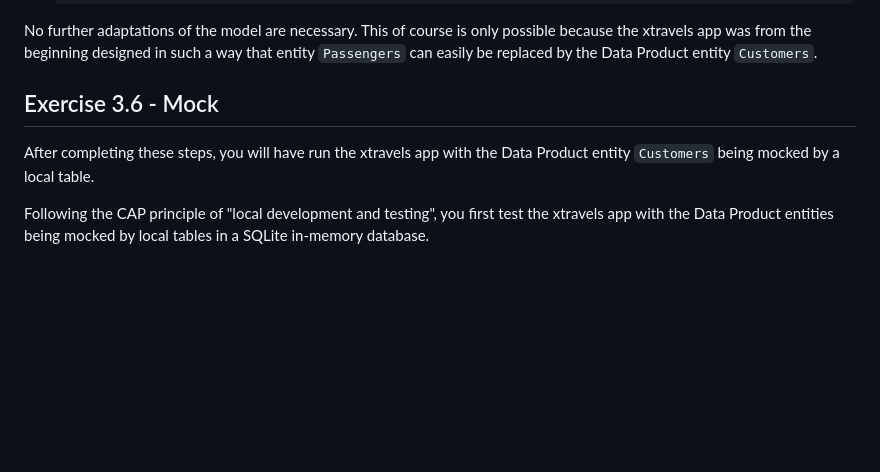
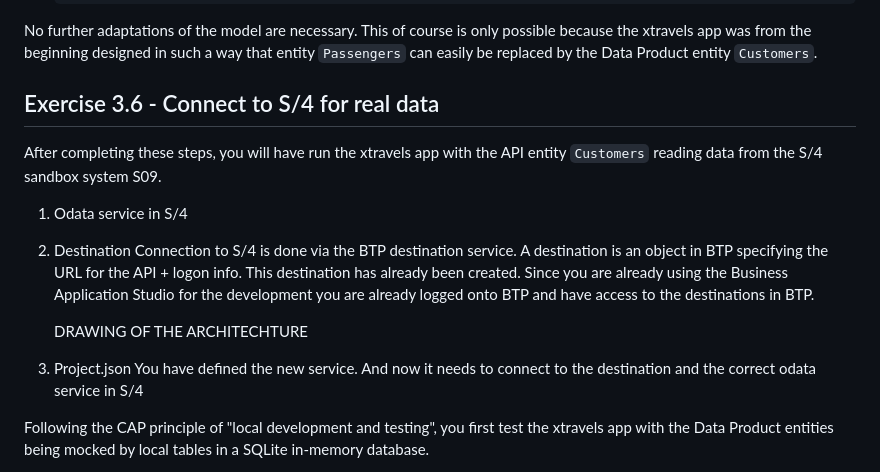
Before and after one commit to equinor/edc-removing-the-sap-from-the-sap-developer, a Markdown page: exercises/ex3/README.md, the part around the change. Rendered like a GitHub page; blank space fills up the shorter version.

```diff
--- a/exercises/ex3/README.md
+++ b/exercises/ex3/README.md
@@ -185,10 +185,21 @@ entity `Passengers` can easily be replaced by the Data Product entity `Customers
 
 
 
-## Exercise 3.6 - Mock
+## Exercise 3.6 - Connect to S/4 for real data
 
 After completing these steps, you will have run the xtravels app with
-the Data Product entity `Customers` being mocked by a local table.
+the API entity `Customers` reading data from the S/4 sandbox system S09.
+1. Odata service in S/4
+
+
+2. Destination
+   Connection to S/4 is done via the BTP destination service. A destination is an object in BTP specifying the URL for the API + logon info. This destination has already been created.
+   Since you are already using the Business Application Studio for the development you are already logged onto BTP and have access to the destinations in BTP.
+
+   DRAWING OF THE ARCHITECHTURE
+
+2. Project.json
+   You have defined the new service. And now it needs to connect to the destination and the correct odata service in S/4
 
 Following the CAP principle of "local development and testing", you first
 test the xtravels app with the Data Product entities being mocked by local
```
